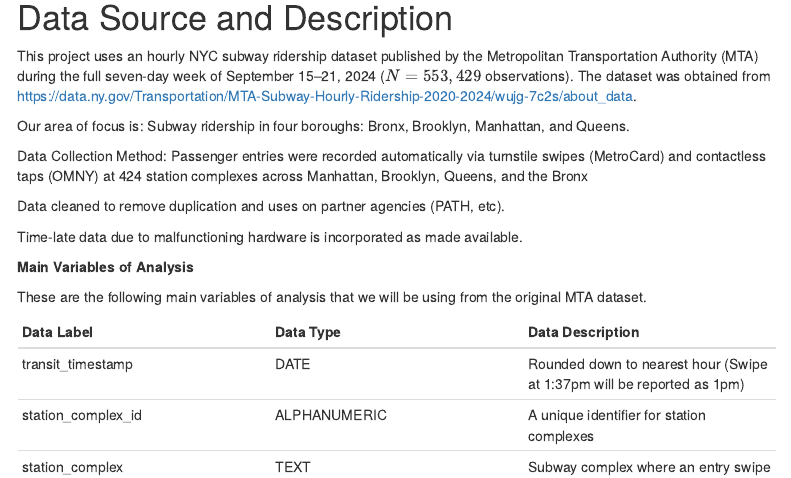
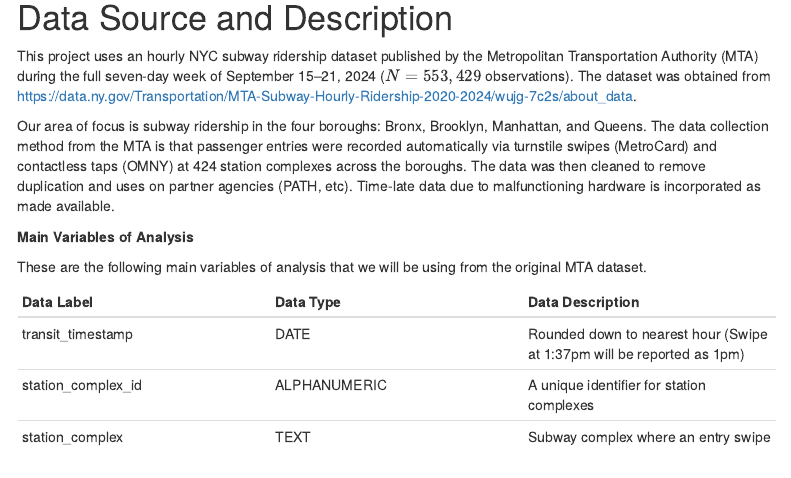
Before and after one commit to simontao9/DATS6101-project1, an R Markdown document (project_1_report.Rmd): the page in a window 1100 px wide, from 570 px down. Rendered offline with R 4.5, knitr and Pandoc, with nearby package versions; some code elsewhere in the file could not run offline; menus at the side of the page are left out.

Commit message:
formatting data description

```diff
--- a/project_1_report.Rmd
+++ b/project_1_report.Rmd
@@ -105,13 +105,7 @@ project <- read.csv("~/Desktop/Cloning-Git/DATS6101-project1/DATS6101_Project_MT
 
 This project uses an hourly NYC subway ridership dataset published by the Metropolitan Transportation Authority (MTA) during the full seven-day week of September 15–21, 2024 ($N = 553,429$ observations). The dataset was obtained from https://data.ny.gov/Transportation/MTA-Subway-Hourly-Ridership-2020-2024/wujg-7c2s/about_data.
 
-Our area of focus is: Subway ridership in four boroughs: Bronx, Brooklyn, Manhattan, and Queens.
-
-Data Collection Method: Passenger entries were recorded automatically via turnstile swipes (MetroCard) and contactless taps (OMNY) at 424 station complexes across Manhattan, Brooklyn, Queens, and the Bronx
-
-Data cleaned to remove duplication and uses on partner agencies (PATH, etc).
-
-Time-late data due to malfunctioning hardware is incorporated as made available.
+Our area of focus is subway ridership in the four boroughs: Bronx, Brooklyn, Manhattan, and Queens. The data collection method from the MTA is that passenger entries were recorded automatically via turnstile swipes (MetroCard) and contactless taps (OMNY) at 424 station complexes across the boroughs. The data was then cleaned to remove duplication and uses on partner agencies (PATH, etc). Time-late data due to malfunctioning hardware is incorporated as made available.
 
 **Main Variables of Analysis**
 
```
